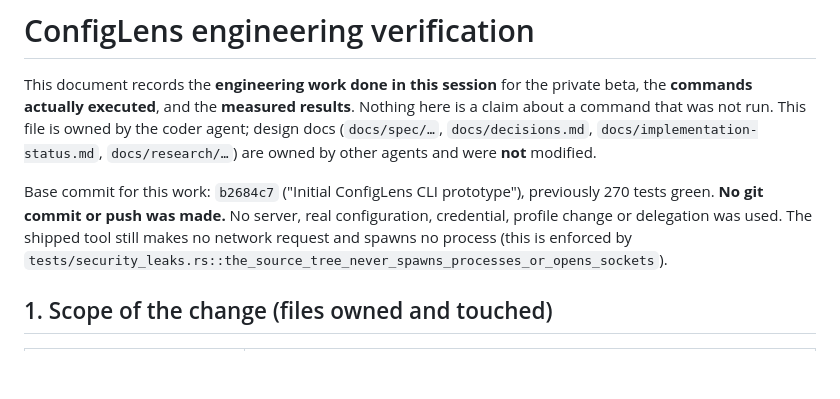
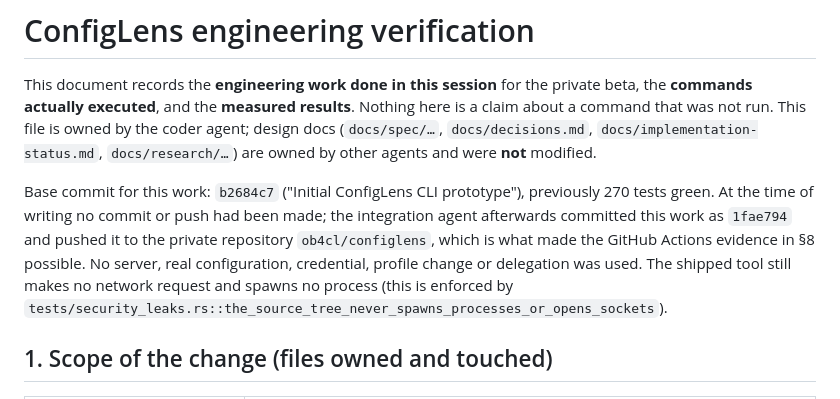
Before and after one commit to ob4cl/configlens, a Markdown page: docs/engineering-verification.md, the part around one of its changes. Drawn GitHub-style; blank space fills up the shorter version.

```diff
--- a/docs/engineering-verification.md
+++ b/docs/engineering-verification.md
@@ -7,8 +7,10 @@ command that was not run. This file is owned by the coder agent; design docs
 other agents and were **not** modified.
 
 Base commit for this work: `b2684c7` ("Initial ConfigLens CLI prototype"), previously 270 tests
-green. **No git commit or push was made.** No server, real configuration, credential, profile change
-or delegation was used. The shipped tool still makes no network request and spawns no process (this
+green. At the time of writing no commit or push had been made; the integration agent afterwards
+committed this work as `1fae794` and pushed it to the private repository `ob4cl/configlens`, which
+is what made the GitHub Actions evidence in §8 possible. No server, real configuration, credential,
+profile change or delegation was used. The shipped tool still makes no network request and spawns no process (this
 is enforced by `tests/security_leaks.rs::the_source_tree_never_spawns_processes_or_opens_sockets`).
 
 ## 1. Scope of the change (files owned and touched)
```
Also changed, not shown: other parts of docs/engineering-verification.md (+44 -0 lines).
